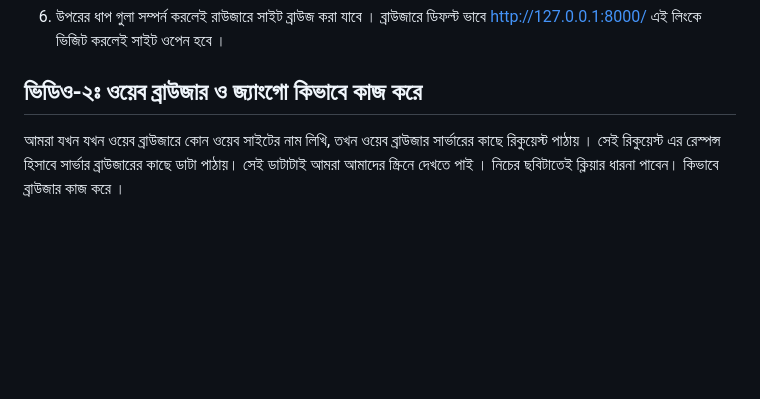
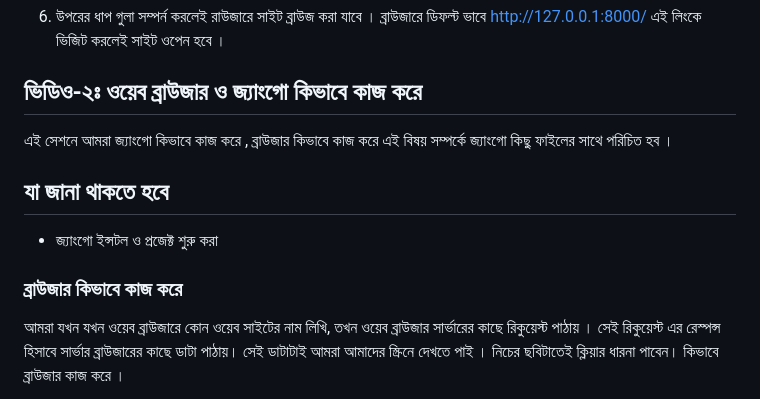
Before and after one commit to aouwalitshikkha/Django-Course-Bangla, a Markdown page: django-intro/README.MD, the part around the change printed below. Drawn GitHub-style; blank space fills up the shorter version.

```diff
--- a/django-intro/README.MD
+++ b/django-intro/README.MD
@@ -43,7 +47,12 @@ python manage.py runserver
 
 
 ## ভিডিও-২ঃ ওয়েব ব্রাউজার ও জ্যাংগো কিভাবে কাজ করে
+এই সেশনে আমরা জ্যাংগো কিভাবে কাজ করে , ব্রাউজার কিভাবে কাজ করে এই বিষয় সম্পর্কে জ্যাংগো কিছু ফাইলের সাথে পরিচিত হব ।
 
+## যা জানা থাকতে হবে
+- জ্যাংগো ইন্সটল ও প্রজেক্ট শুরু করা
+
+### ব্রাউজার কিভাবে কাজ করে
 
 আমরা যখন যখন ওয়েব ব্রাউজারে কোন ওয়েব সাইটের নাম লিখি, তখন ওয়েব ব্রাউজার সার্ভারের কাছে রিকুয়েস্ট পাঠায় । সেই রিকুয়েস্ট এর রেস্পন্স হিসাবে সার্ভার ব্রাউজারের কাছে ডাটা পাঠায়। সেই ডাটাটাই আমরা আমাদের স্ক্রিনে দেখতে পাই । নিচের ছবিটাতেই ক্লিয়ার ধারনা পাবেন। কিভাবে ব্রাউজার কাজ করে ।
 
```
Also changed, not shown: other parts of django-intro/README.MD (+32 -1 lines), others/images/django-works.png (added).
